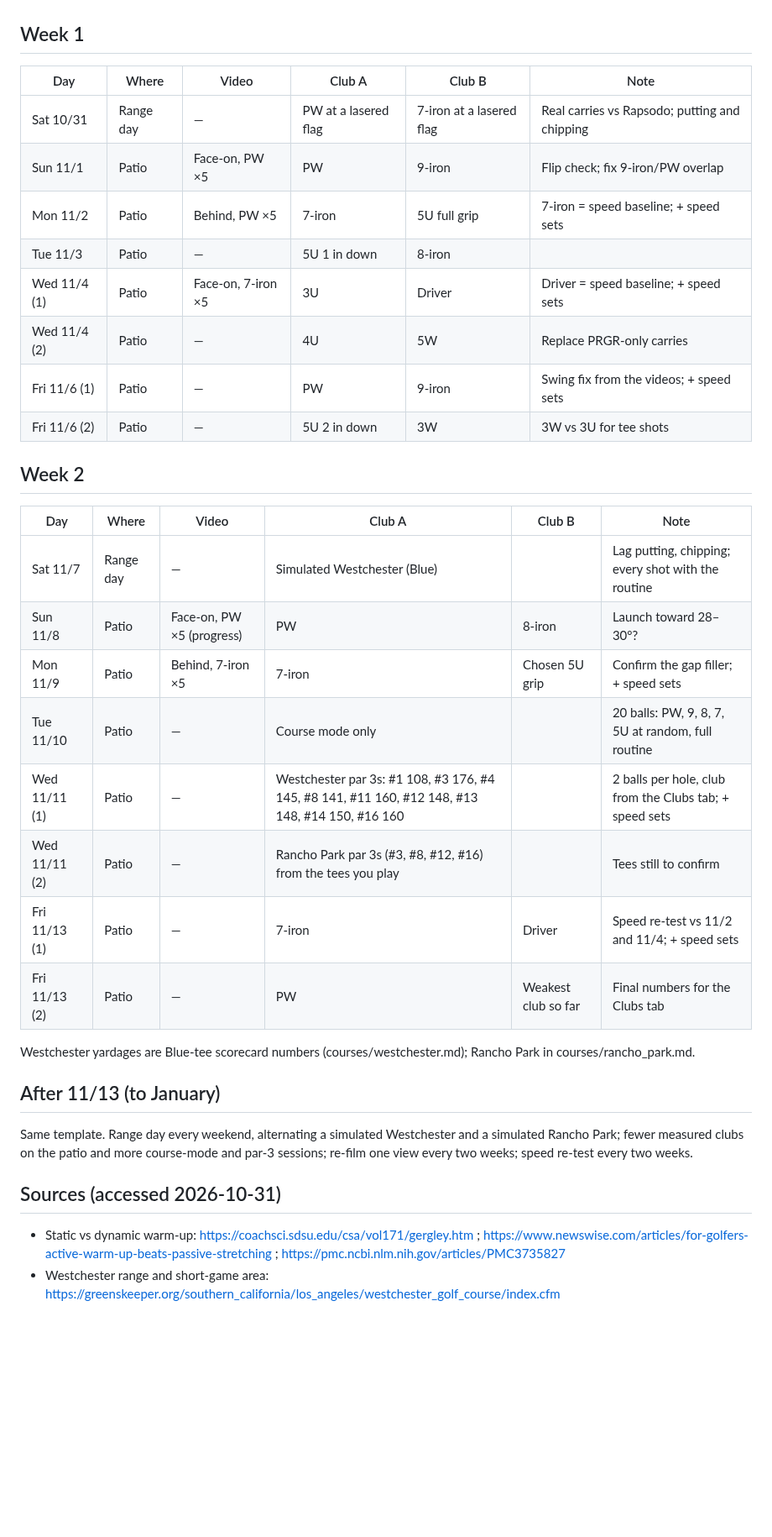
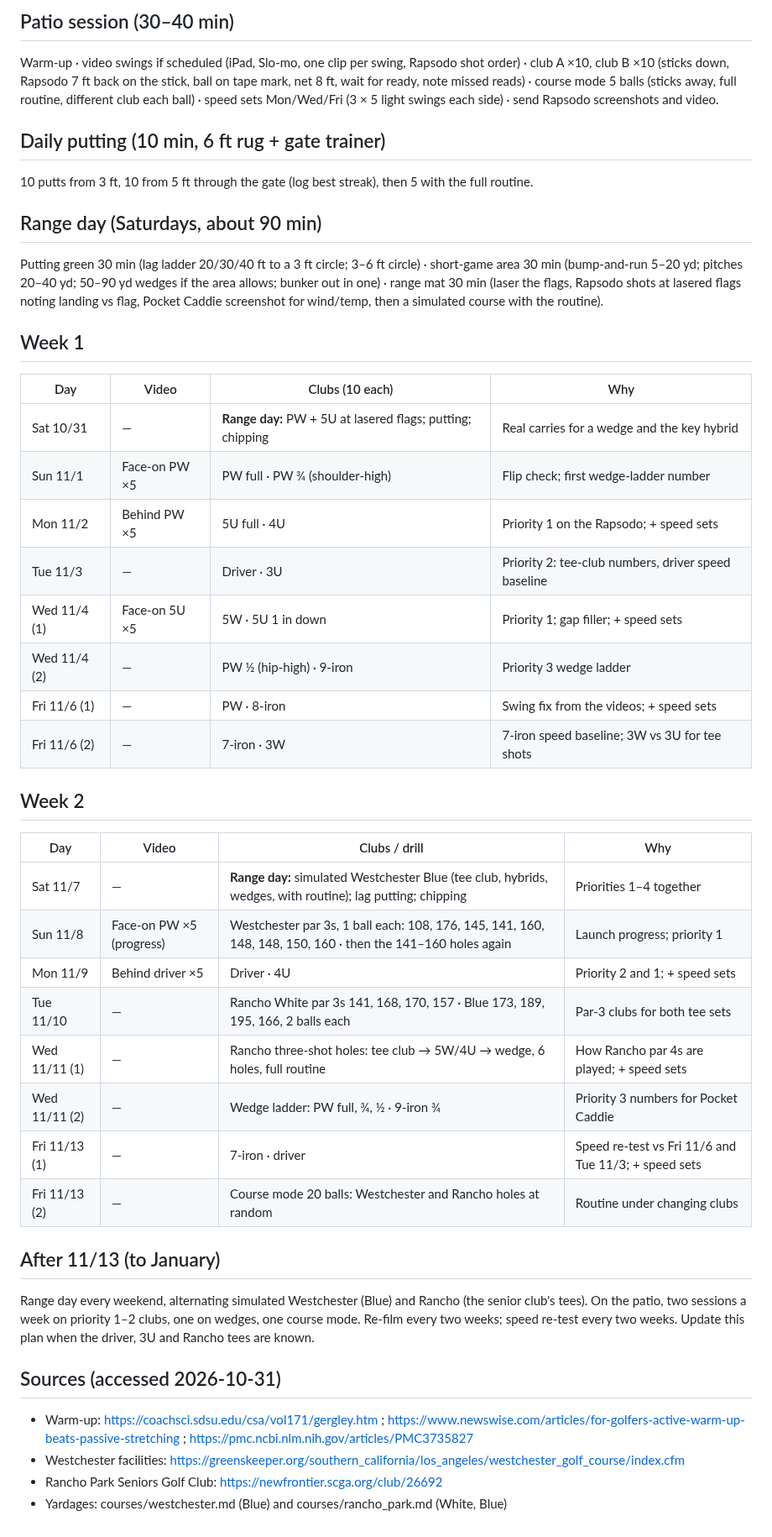
Before and after one commit to rymtun-bot/Pocket-caddie, a Markdown page: practice/plan-2026-11.md, the part around one of its changes. Shown at 84% size. Rendered like a GitHub page; blank space fills up the shorter version.

```diff
--- a/practice/plan-2026-11.md
+++ b/practice/plan-2026-11.md
@@ -48,36 +61,49 @@ During a round nothing may be laid down to help alignment (Rules of Golf 10.2b),
+## Patio session (30–40 min)
+Warm-up · video swings if scheduled (iPad, Slo-mo, one clip per swing, Rapsodo shot order) · club A ×10, club B ×10
+(sticks down, Rapsodo 7 ft back on the stick, ball on tape mark, net 8 ft, wait for ready, note missed reads) ·
+course mode 5 balls (sticks away, full routine, different club each ball) · speed sets Mon/Wed/Fri (3 × 5 light swings
+each side) · send Rapsodo screenshots and video.
+
+## Daily putting (10 min, 6 ft rug + gate trainer)
+10 putts from 3 ft, 10 from 5 ft through the gate (log best streak), then 5 with the full routine.
+
+## Range day (Saturdays, about 90 min)
+Putting green 30 min (lag ladder 20/30/40 ft to a 3 ft circle; 3–6 ft circle) · short-game area 30 min (bump-and-run
+5–20 yd; pitches 20–40 yd; 50–90 yd wedges if the area allows; bunker out in one) · range mat 30 min (laser the
+flags, Rapsodo shots at lasered flags noting landing vs flag, Pocket Caddie screenshot for wind/temp, then a simulated
+course with the routine).
 
 ## Week 1
-| Day | Where | Video | Club A | Club B | Note |
-|---|---|---|---|---|---|
-| Sat 10/31 | Range day | — | PW at a lasered flag | 7-iron at a lasered flag | Real carries vs Rapsodo; putting and chipping |
-| Sun 11/1 | Patio | Face-on, PW ×5 | PW | 9-iron | Flip check; fix 9-iron/PW overlap |
-| Mon 11/2 | Patio | Behind, PW ×5 | 7-iron | 5U full grip | 7-iron = speed baseline; + speed sets |
-| Tue 11/3 | Patio | — | 5U 1 in down | 8-iron | |
-| Wed 11/4 (1) | Patio | Face-on, 7-iron ×5 | 3U | Driver | Driver = speed baseline; + speed sets |
-| Wed 11/4 (2) | Patio | — | 4U | 5W | Replace PRGR-only carries |
-| Fri 11/6 (1) | Patio | — | PW | 9-iron | Swing fix from the videos; + speed sets |
-| Fri 11/6 (2) | Patio | — | 5U 2 in down | 3W | 3W vs 3U for tee shots |
+| Day | Video | Clubs (10 each) | Why |
+|---|---|---|---|
+| Sat 10/31 | — | **Range day:** PW + 5U at lasered flags; putting; chipping | Real carries for a wedge and the key hybrid |
+| Sun 11/1 | Face-on PW ×5 | PW full · PW ¾ (shoulder-high) | Flip check; first wedge-ladder number |
+| Mon 11/2 | Behind PW ×5 | 5U full · 4U | Priority 1 on the Rapsodo; + speed sets |
+| Tue 11/3 | — | Driver · 3U | Priority 2: tee-club numbers, driver speed baseline |
+| Wed 11/4 (1) | Face-on 5U ×5 | 5W · 5U 1 in down | Priority 1; gap filler; + speed sets |
+| Wed 11/4 (2) | — | PW ½ (hip-high) · 9-iron | Priority 3 wedge ladder |
+| Fri 11/6 (1) | — | PW · 8-iron | Swing fix from the videos; + speed sets |
+| Fri 11/6 (2) | — | 7-iron · 3W | 7-iron speed baseline; 3W vs 3U for tee shots |
 
 ## Week 2
-| Day | Where | Video | Club A | Club B | Note |
-|---|---|---|---|---|---|
-| Sat 11/7 | Range day | — | Simulated Westchester (Blue) | | Lag putting, chipping; every shot with the routine |
-| Sun 11/8 | Patio | Face-on, PW ×5 (progress) | PW | 8-iron | Launch toward 28–30°? |
-| Mon 11/9 | Patio | Behind, 7-iron ×5 | 7-iron | Chosen 5U grip | Confirm the gap filler; + speed sets |
-| Tue 11/10 | Patio | — | Course mode only | | 20 balls: PW, 9, 8, 7, 5U at random, full routine |
-| Wed 11/11 (1) | Patio | — | Westchester par 3s: #1 108, #3 176, #4 145, #8 141, #11 160, #12 148, #13 148, #14 150, #16 160 | | 2 balls per hole, club from the Clubs tab; + speed sets |
-| Wed 11/11 (2) | Patio | — | Rancho Park par 3s (#3, #8, #12, #16) from the tees you play | | Tees still to confirm |
-| Fri 11/13 (1) | Patio | — | 7-iron | Driver | Speed re-test vs 11/2 and 11/4; + speed sets |
-| Fri 11/13 (2) | Patio | — | PW | Weakest club so far | Final numbers for the Clubs tab |
-
-Westchester yardages are Blue-tee scorecard numbers (courses/westchester.md); Rancho Park in courses/rancho_park.md.
+| Day | Video | Clubs / drill | Why |
+|---|---|---|---|
+| Sat 11/7 | — | **Range day:** simulated Westchester Blue (tee club, hybrids, wedges, with routine); lag putting; chipping | Priorities 1–4 together |
+| Sun 11/8 | Face-on PW ×5 (progress) | Westchester par 3s, 1 ball each: 108, 176, 145, 141, 160, 148, 148, 150, 160 · then the 141–160 holes again | Launch progress; priority 1 |
+| Mon 11/9 | Behind driver ×5 | Driver · 4U | Priority 2 and 1; + speed sets |
+| Tue 11/10 | — | Rancho White par 3s 141, 168, 170, 157 · Blue 173, 189, 195, 166, 2 balls each | Par-3 clubs for both tee sets |
+| Wed 11/11 (1) | — | Rancho three-shot holes: tee club → 5W/4U → wedge, 6 holes, full routine | How Rancho par 4s are played; + speed sets |
+| Wed 11/11 (2) | — | Wedge ladder: PW full, ¾, ½ · 9-iron ¾ | Priority 3 numbers for Pocket Caddie |
+| Fri 11/13 (1) | — | 7-iron · driver | Speed re-test vs Fri 11/6 and Tue 11/3; + speed sets |
+| Fri 11/13 (2) | — | Course mode 20 balls: Westchester and Rancho holes at random | Routine under changing clubs |
 
 ## After 11/13 (to January)
-Same template. Range day every weekend, alternating a simulated Westchester and a simulated Rancho Park; fewer measured
-clubs on the patio and more course-mode and par-3 sessions; re-film one view every two weeks; speed re-test every two weeks.
+Range day every weekend, alternating simulated Westchester (Blue) and Rancho (the senior club's tees). On the patio,
+two sessions a week on priority 1–2 clubs, one on wedges, one course mode. Re-film every two weeks; speed re-test
+every two weeks. Update this plan when the driver, 3U and Rancho tees are known.
 
 ## Sources (accessed 2026-10-31)
-- Static vs dynamic warm-up: https://coachsci.sdsu.edu/csa/vol171/gergley.htm ;
-  https://www.newswise.com/articles/for-golfers-active-warm-up-beats-passive-stretching ;
-  https://pmc.ncbi.nlm.nih.gov/articles/PMC3735827
-- Westchester range and short-game area: https://greenskeeper.org/southern_california/los_angeles/westchester_golf_course/index.cfm
+- Warm-up: https://coachsci.sdsu.edu/csa/vol171/gergley.htm ; https://www.newswise.com/articles/for-golfers-active-warm-up-beats-passive-stretching ; https://pmc.ncbi.nlm.nih.gov/articles/PMC3735827
+- Westchester facilities: https://greenskeeper.org/southern_california/los_angeles/westchester_golf_course/index.cfm
+- Rancho Park Seniors Golf Club: https://newfrontier.scga.org/club/26692
+- Yardages: courses/westchester.md (Blue) and courses/rancho_park.md (White, Blue)
```
Also changed, not shown: other parts of practice/plan-2026-11.md (+53 -40 lines).
